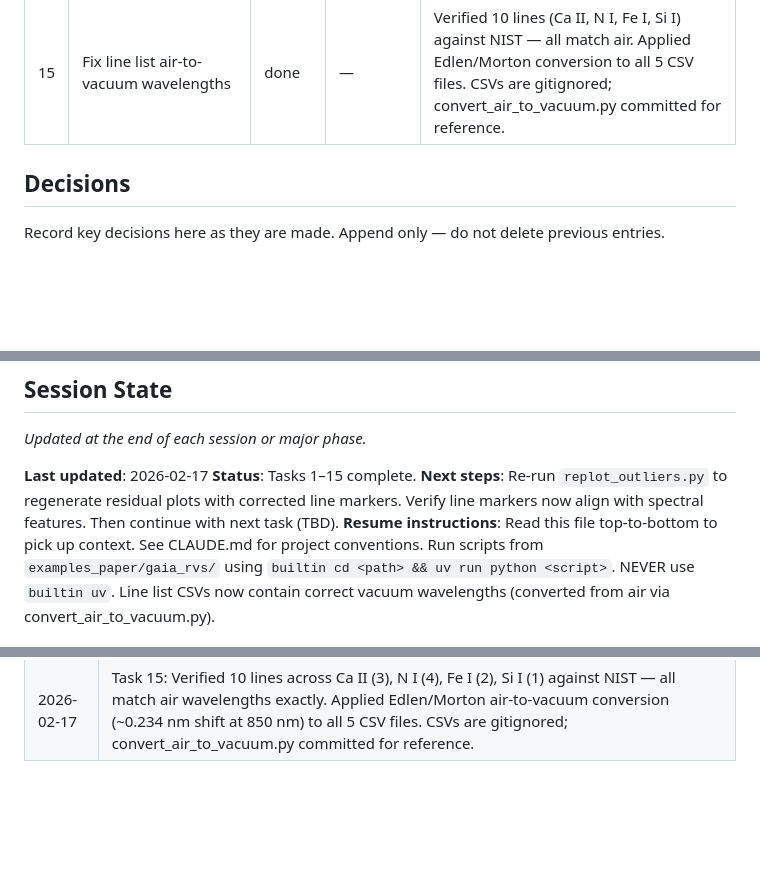
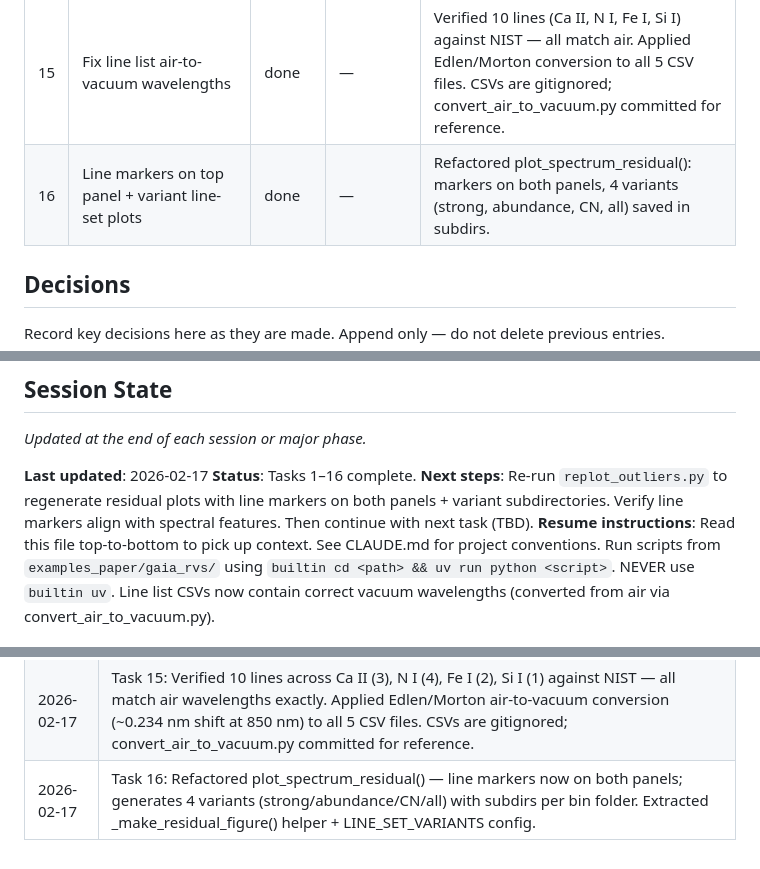
Before and after one commit to TomHilder/robusta-hmf, a Markdown page: PLAN.md, 3 parts joined by grey strips. GitHub-like rendering; blank space fills up the shorter version.

Commit message:
Update PLAN.md: Task 16 done

```diff
--- a/PLAN.md
+++ b/PLAN.md
@@ -27,6 +27,7 @@ To be defined with user.
 | 13 | UMAP residuals: metadata coloring + interactive click-to-open | done | — | Rewrote umap_residuals.py: loads bp_rp, abs_mag_G, score per outlier from metadata CSV + saved npz. Interactive mode opens residual PDF on click. |
 | 14 | Save all_source_ids.npy + cross-bin outlier consistency | done | — | save_bin_results() saves all_source_ids.npy. summarise_bins.py reports multi-bin outlier consistency. save_source_ids.py one-off script. UMAP filtering of inconsistent outliers. |
 | 15 | Fix line list air-to-vacuum wavelengths | done | — | Verified 10 lines (Ca II, N I, Fe I, Si I) against NIST — all match air. Applied Edlen/Morton conversion to all 5 CSV files. CSVs are gitignored; convert_air_to_vacuum.py committed for reference. |
+| 16 | Line markers on top panel + variant line-set plots | done | — | Refactored plot_spectrum_residual(): markers on both panels, 4 variants (strong, abundance, CN, all) saved in subdirs. |
 
 ## Decisions
 
@@ -45,8 +46,8 @@ Record key decisions here as they are made. Append only — do not delete previo
 _Updated at the end of each session or major phase._
 
 **Last updated**: 2026-02-17
-**Status**: Tasks 1–15 complete.
-**Next steps**: Re-run `replot_outliers.py` to regenerate residual plots with corrected line markers. Verify line markers now align with spectral features. Then continue with next task (TBD).
+**Status**: Tasks 1–16 complete.
+**Next steps**: Re-run `replot_outliers.py` to regenerate residual plots with line markers on both panels + variant subdirectories. Verify line markers align with spectral features. Then continue with next task (TBD).
 **Resume instructions**: Read this file top-to-bottom to pick up context. See CLAUDE.md for project conventions. Run scripts from `examples_paper/gaia_rvs/` using `builtin cd <path> && uv run python <script>`. NEVER use `builtin uv`. Line list CSVs now contain correct vacuum wavelengths (converted from air via convert_air_to_vacuum.py).
 
 ## Log
@@ -69,3 +70,4 @@ _Updated at the end of each session or major phase._
 | 2026-02-17 | Task 14: Added all_source_ids.npy saving, cross-bin outlier consistency reporting in summarise_bins.py, UMAP filtering of inconsistent outliers, save_source_ids.py one-off script. |
 | 2026-02-17 | Discovered line list CSVs have air wavelengths mislabelled as vacuum. Confirmed via NIST Ca II 8542 = 854.209 nm (air) matching CSV, while Gaia spectrum shows dip at ~854.4 nm (vacuum). Task 15 created. |
 | 2026-02-17 | Task 15: Verified 10 lines across Ca II (3), N I (4), Fe I (2), Si I (1) against NIST — all match air wavelengths exactly. Applied Edlen/Morton air-to-vacuum conversion (~0.234 nm shift at 850 nm) to all 5 CSV files. CSVs are gitignored; convert_air_to_vacuum.py committed for reference. |
+| 2026-02-17 | Task 16: Refactored plot_spectrum_residual() — line markers now on both panels; generates 4 variants (strong/abundance/CN/all) with subdirs per bin folder. Extracted _make_residual_figure() helper + LINE_SET_VARIANTS config. |
```
